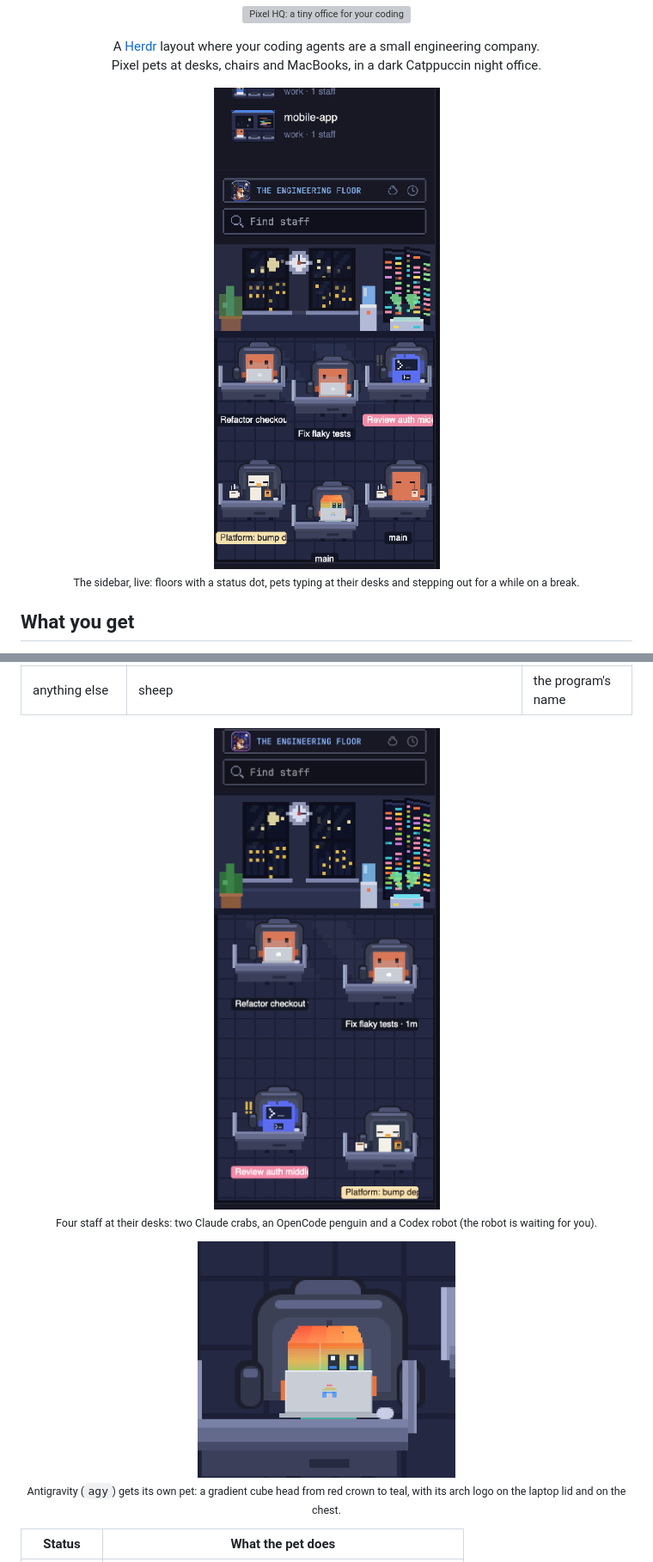
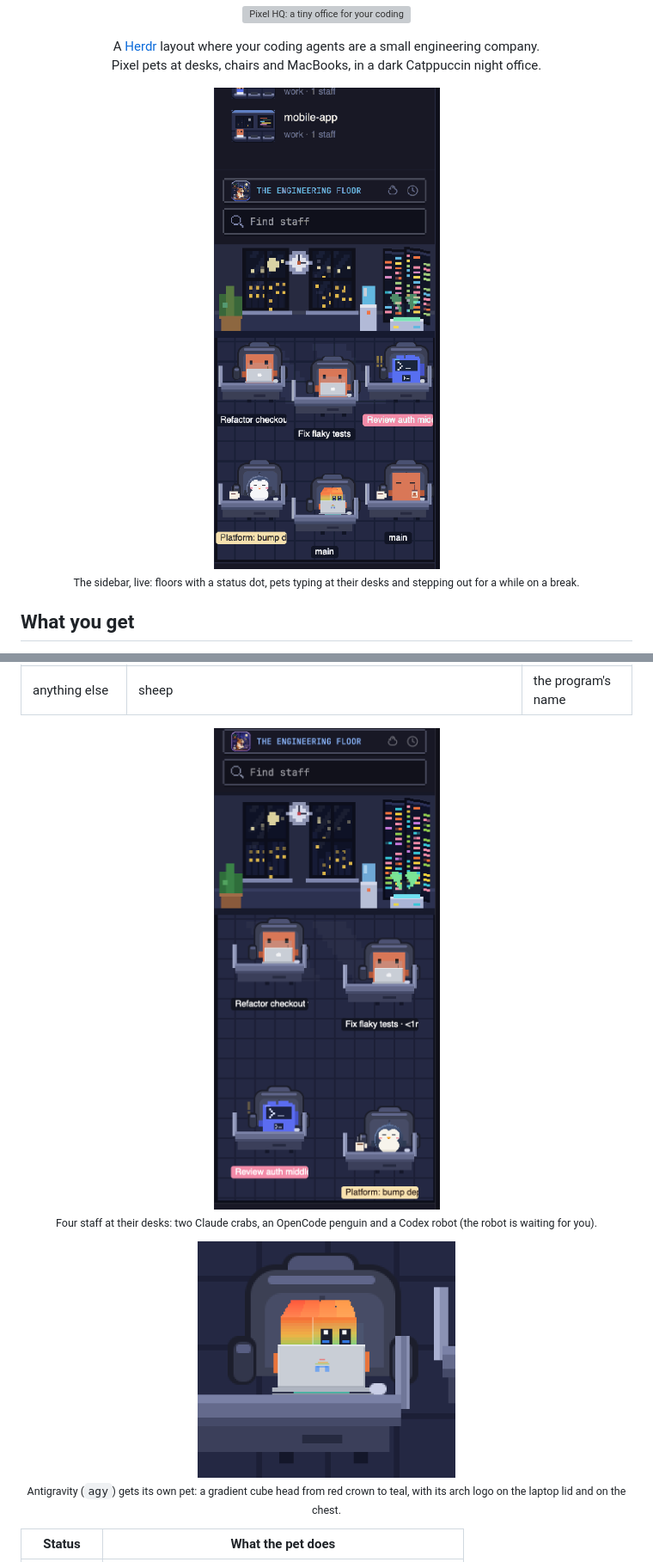
Before and after one commit to bnhan2710/pixel-hq, a Markdown page: README.md, 2 parts joined by grey strips. Shown at 86% size. GitHub-like rendering; pictures changed too: agy.png, demo.gif, team.png; grey boxes are pictures that could not be loaded.

Commit message:
Refresh screenshot, team photo, Antigravity close-up and demo gif (new penguin, night office)

```diff
--- a/README.md
+++ b/README.md
@@ -12,7 +12,7 @@
 </p>
 
 <p align="center">
-  <img src="demo.gif?v=3" alt="The sidebar in motion: floors with live status, pets typing at their desks and stepping out beside them on a break" width="320"><br>
+  <img src="demo.gif?v=4" alt="The sidebar in motion: floors with live status, pets typing at their desks and stepping out beside them on a break" width="320"><br>
   <sub>The sidebar, live: floors with a status dot, pets typing at their desks and stepping out for a while on a break.</sub>
 </p>
 
@@ -54,12 +54,12 @@ One species per agent program, so you can tell who is who at a glance:
 | anything else | sheep | the program's name |
 
 <p align="center">
-  <img src="team.png?v=3" alt="The team at work: two Claude crabs, an OpenCode penguin and a Codex robot at their desks" width="320"><br>
+  <img src="team.png?v=4" alt="The team at work: two Claude crabs, an OpenCode penguin and a Codex robot at their desks" width="320"><br>
   <sub>Four staff at their desks: two Claude crabs, an OpenCode penguin and a Codex robot (the robot is waiting for you).</sub>
 </p>
 
 <p align="center">
-  <img src="agy.png?v=3" alt="Antigravity's pet up close: a gradient cube head typing at a laptop whose lid shows the arch logo" width="300"><br>
+  <img src="agy.png?v=4" alt="Antigravity's pet up close: a gradient cube head typing at a laptop whose lid shows the arch logo" width="300"><br>
   <sub>Antigravity (<code>agy</code>) gets its own pet: a gradient cube head from red crown to teal, with its arch logo on the laptop lid and on the chest.</sub>
 </p>
 
```
Also changed, not shown: other parts of README.md (+1 -1 lines), README.vi.md (+4 -4 lines), screenshot.png.
